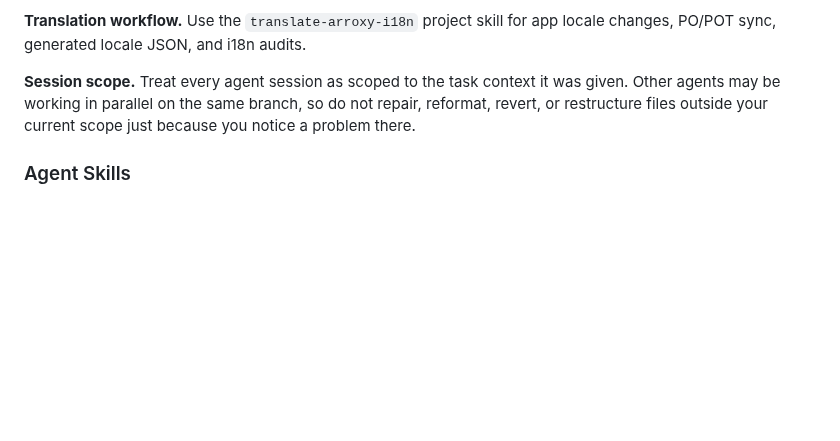
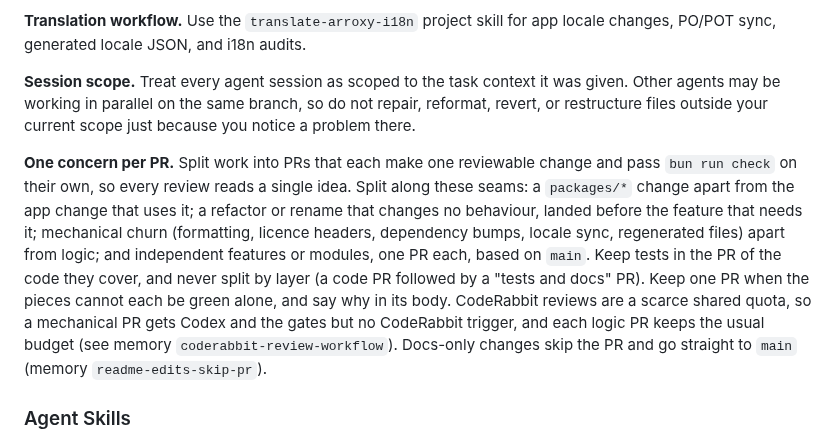
Before and after one commit to DragoonT/Arroxy, a Markdown page: AGENTS.md, the part around the change. Rendered like a GitHub page; blank space fills up the shorter version.

Commit message:
docs(agents): one concern per PR, and no CodeRabbit for mechanical PRs
Split work along its seams so each review reads a single idea: packages apart from the app, behaviour-free refactors first, mechanical churn apart from logic, independent features on their own. Tests stay with their code. Mechanical PRs get Codex and the gates but no CodeRabbit trigger, so splitting does not spend more of the shared review quota.

```diff
--- a/AGENTS.md
+++ b/AGENTS.md
@@ -61,6 +61,8 @@ Write an ADR in `docs/adr/NNNN-slug.md` (sequential numbers) only for a decision
 **Translation workflow.** Use the `translate-arroxy-i18n` project skill for app locale changes, PO/POT sync, generated locale JSON, and i18n audits.
 
 **Session scope.** Treat every agent session as scoped to the task context it was given. Other agents may be working in parallel on the same branch, so do not repair, reformat, revert, or restructure files outside your current scope just because you notice a problem there.
+
+**One concern per PR.** Split work into PRs that each make one reviewable change and pass `bun run check` on their own, so every review reads a single idea. Split along these seams: a `packages/*` change apart from the app change that uses it; a refactor or rename that changes no behaviour, landed before the feature that needs it; mechanical churn (formatting, licence headers, dependency bumps, locale sync, regenerated files) apart from logic; and independent features or modules, one PR each, based on `main`. Keep tests in the PR of the code they cover, and never split by layer (a code PR followed by a "tests and docs" PR). Keep one PR when the pieces cannot each be green alone, and say why in its body. CodeRabbit reviews are a scarce shared quota, so a mechanical PR gets Codex and the gates but no CodeRabbit trigger, and each logic PR keeps the usual budget (see memory `coderabbit-review-workflow`). Docs-only changes skip the PR and go straight to `main` (memory `readme-edits-skip-pr`).
 
 ### Agent Skills
 
```
